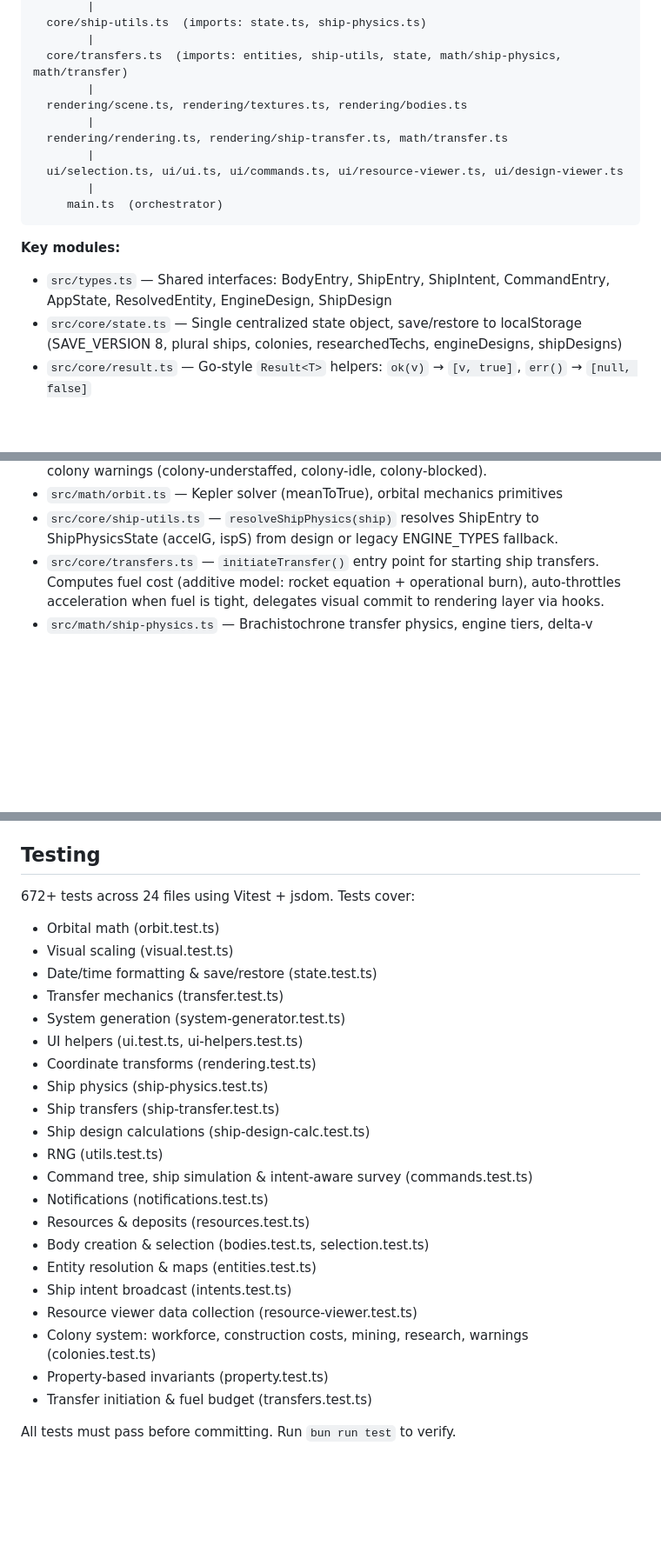
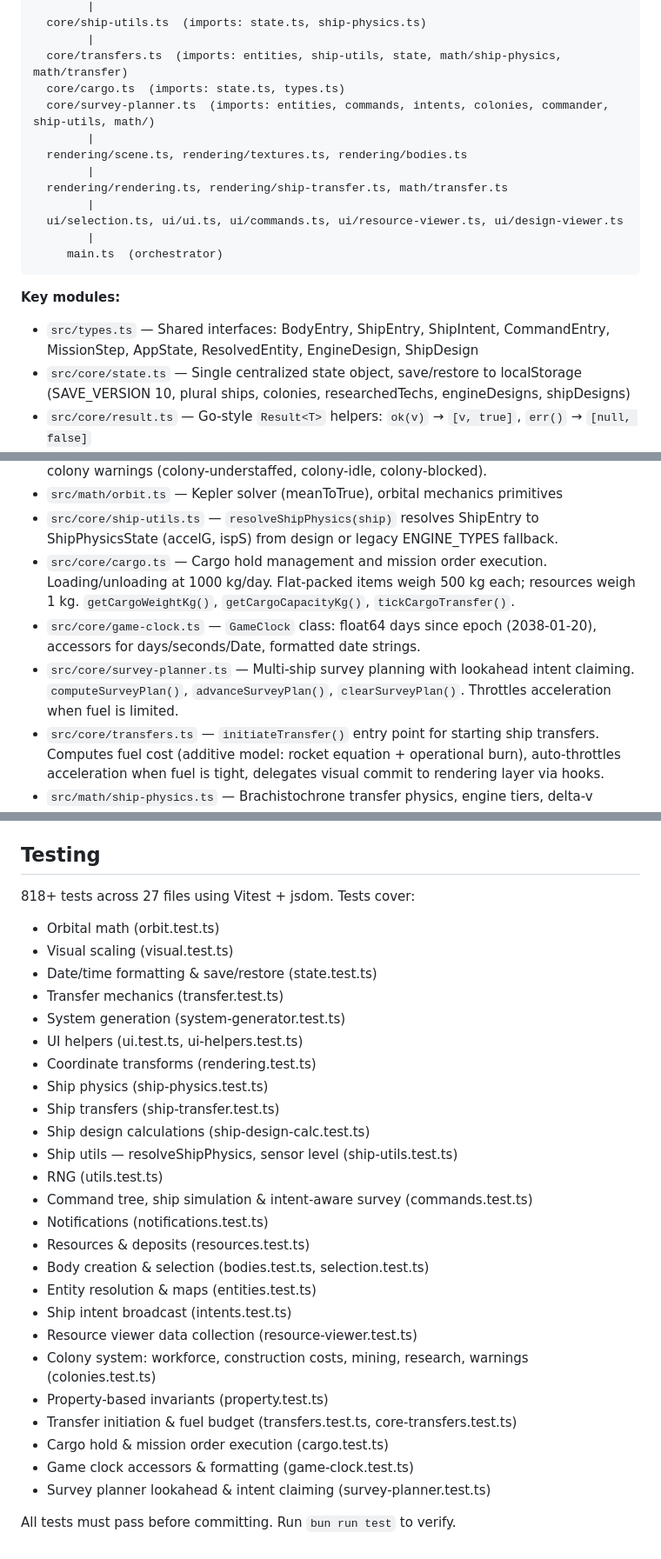
Before and after one commit to ilude/drift, a Markdown page: .claude/CLAUDE.md, 3 parts joined by grey strips. Shown at 87% size. Drawn GitHub-style; blank space fills up the shorter version.

Commit message:
docs: update CLAUDE.md for recent feature additions
- SAVE_VERSION 8 → 10
- Mission order system: mark implemented, document MissionStep types
- New core modules: cargo.ts, game-clock.ts, survey-planner.ts
- Component count: 18 → 19
- Test count: 672/24 → 818/27, add 5 missing test files
- Import hierarchy: add cargo.ts and survey-planner.ts
- types.ts: add MissionStep to interface list

````diff
--- a/.claude/CLAUDE.md
+++ b/.claude/CLAUDE.md
@@ -64,6 +64,8 @@ core/utils.ts, math/orbit.ts, math/visual.ts  (pure math, no app imports)
   core/ship-utils.ts  (imports: state.ts, ship-physics.ts)
         |
   core/transfers.ts  (imports: entities, ship-utils, state, math/ship-physics, math/transfer)
+  core/cargo.ts  (imports: state.ts, types.ts)
+  core/survey-planner.ts  (imports: entities, commands, intents, colonies, commander, ship-utils, math/)
         |
   rendering/scene.ts, rendering/textures.ts, rendering/bodies.ts
         |
@@ -75,8 +77,8 @@ core/utils.ts, math/orbit.ts, math/visual.ts  (pure math, no app imports)
 ```
 
 **Key modules:**
-- `src/types.ts` — Shared interfaces: BodyEntry, ShipEntry, ShipIntent, CommandEntry, AppState, ResolvedEntity, EngineDesign, ShipDesign
-- `src/core/state.ts` — Single centralized state object, save/restore to localStorage (SAVE_VERSION 8, plural ships, colonies, researchedTechs, engineDesigns, shipDesigns)
+- `src/types.ts` — Shared interfaces: BodyEntry, ShipEntry, ShipIntent, CommandEntry, MissionStep, AppState, ResolvedEntity, EngineDesign, ShipDesign
+- `src/core/state.ts` — Single centralized state object, save/restore to localStorage (SAVE_VERSION 10, plural ships, colonies, researchedTechs, engineDesigns, shipDesigns)
 - `src/core/result.ts` — Go-style `Result<T>` helpers: `ok(v)` → `[v, true]`, `err()` → `[null, false]`
 - `src/core/colonies.ts` — Colony system: workforce calculation, quality modifiers, per-tick mining/construction/research, colony services for ships. Construction consumes stockpiled resources (`resourceCost` on each installation type, `canAffordConstruction()` helper). Colony warning notifications (understaffing, idle infrastructure, blocked construction) with 30-day rate limiting.
 - `src/core/entities.ts` — Unified O(1) entity resolution: resolveEntity, findBody, findPlanet, findShip, findStar, findAsteroidEntity. Backed by Maps rebuilt via rebuildEntityMaps(). Lives in core/ so commands.ts can import it.
@@ -86,6 +88,9 @@ core/utils.ts, math/orbit.ts, math/visual.ts  (pure math, no app imports)
 - `src/core/notifications.ts` — Notification system with coalescing, smart pause, FIFO cap (200 entries). Notification types include ship events (low-fuel, malfunction, etc.) and colony warnings (colony-understaffed, colony-idle, colony-blocked).
 - `src/math/orbit.ts` — Kepler solver (meanToTrue), orbital mechanics primitives
 - `src/core/ship-utils.ts` — `resolveShipPhysics(ship)` resolves ShipEntry to ShipPhysicsState (accelG, ispS) from design or legacy ENGINE_TYPES fallback.
+- `src/core/cargo.ts` — Cargo hold management and mission order execution. Loading/unloading at 1000 kg/day. Flat-packed items weigh 500 kg each; resources weigh 1 kg. `getCargoWeightKg()`, `getCargoCapacityKg()`, `tickCargoTransfer()`.
+- `src/core/game-clock.ts` — `GameClock` class: float64 days since epoch (2038-01-20), accessors for days/seconds/Date, formatted date strings.
+- `src/core/survey-planner.ts` — Multi-ship survey planning with lookahead intent claiming. `computeSurveyPlan()`, `advanceSurveyPlan()`, `clearSurveyPlan()`. Throttles acceleration when fuel is limited.
 - `src/core/transfers.ts` — `initiateTransfer()` entry point for starting ship transfers. Computes fuel cost (additive model: rocket equation + operational burn), auto-throttles acceleration when fuel is tight, delegates visual commit to rendering layer via hooks.
 - `src/math/ship-physics.ts` — Brachistochrone transfer physics, engine tiers, delta-v budget. `checkTransfer()`/`checkTransferKm()` accept resolved accelG/ispS directly. `computeTotalFuelCost()` and `findAffordableAccelG()` implement the additive fuel cost model and commander throttle search.
 - `src/math/ship-design-calc.ts` — Pure functions: `computeEngineStats()` (power modifier formula), `computeShipStats()` (derive ship stats from components), `validateShipDesign()`.
@@ -208,7 +213,7 @@ Detailed research references in `tasks/`:
 
 ## Testing
 
-672+ tests across 24 files using Vitest + jsdom. Tests cover:
+818+ tests across 27 files using Vitest + jsdom. Tests cover:
 - Orbital math (orbit.test.ts)
 - Visual scaling (visual.test.ts)
 - Date/time formatting & save/restore (state.test.ts)
@@ -219,6 +224,7 @@ Detailed research references in `tasks/`:
 - Ship physics (ship-physics.test.ts)
 - Ship transfers (ship-transfer.test.ts)
 - Ship design calculations (ship-design-calc.test.ts)
+- Ship utils — resolveShipPhysics, sensor level (ship-utils.test.ts)
 - RNG (utils.test.ts)
 - Command tree, ship simulation & intent-aware survey (commands.test.ts)
 - Notifications (notifications.test.ts)
@@ -229,6 +235,9 @@ Detailed research references in `tasks/`:
 - Resource viewer data collection (resource-viewer.test.ts)
 - Colony system: workforce, construction costs, mining, research, warnings (colonies.test.ts)
 - Property-based invariants (property.test.ts)
-- Transfer initiation & fuel budget (transfers.test.ts)
+- Transfer initiation & fuel budget (transfers.test.ts, core-transfers.test.ts)
+- Cargo hold & mission order execution (cargo.test.ts)
+- Game clock accessors & formatting (game-clock.test.ts)
+- Survey planner lookahead & intent claiming (survey-planner.test.ts)
 
 All tests must pass before committing. Run `bun run test` to verify.
````
Also changed, not shown: other parts of .claude/CLAUDE.md (+2 -2 lines).
